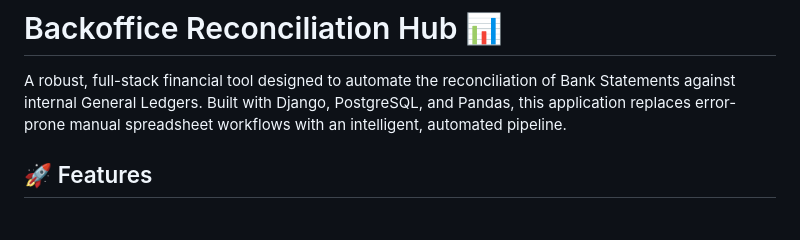
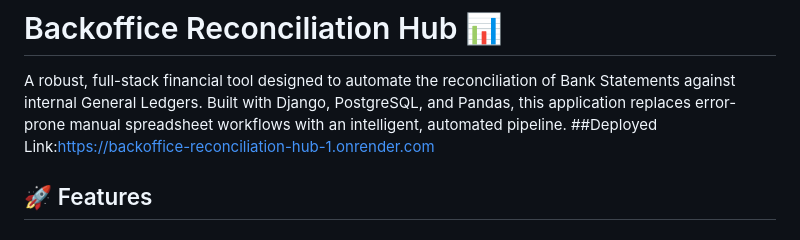
Before and after one commit to ShivamxAI/Backoffice-Reconciliation-Hub, a Markdown page: README.md, the part around the change. Drawn GitHub-style.

Commit message:
Add deployed link to README
Added deployed link to README for easy access.

```diff
--- a/README.md
+++ b/README.md
@@ -1,6 +1,7 @@
 # Backoffice Reconciliation Hub 📊
 
 A robust, full-stack financial tool designed to automate the reconciliation of Bank Statements against internal General Ledgers. Built with Django, PostgreSQL, and Pandas, this application replaces error-prone manual spreadsheet workflows with an intelligent, automated pipeline.
+##Deployed Link:https://backoffice-reconciliation-hub-1.onrender.com
 
 ## 🚀 Features
 
```
